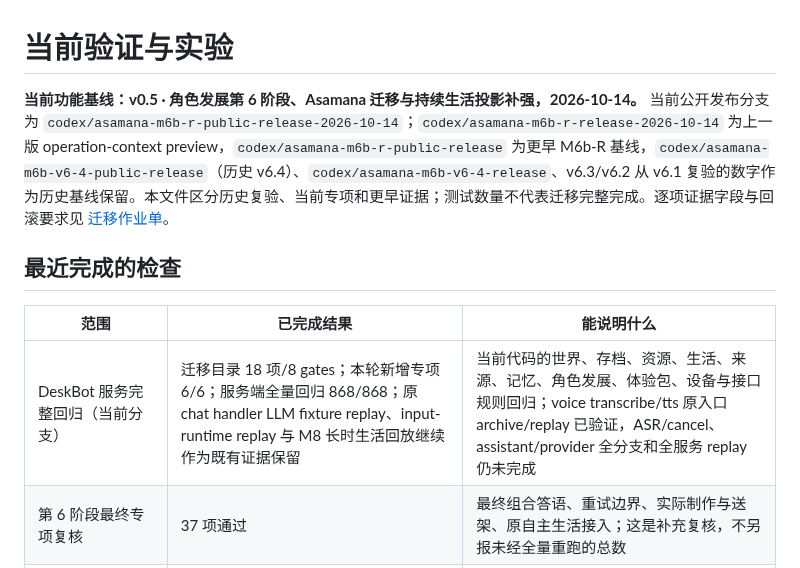
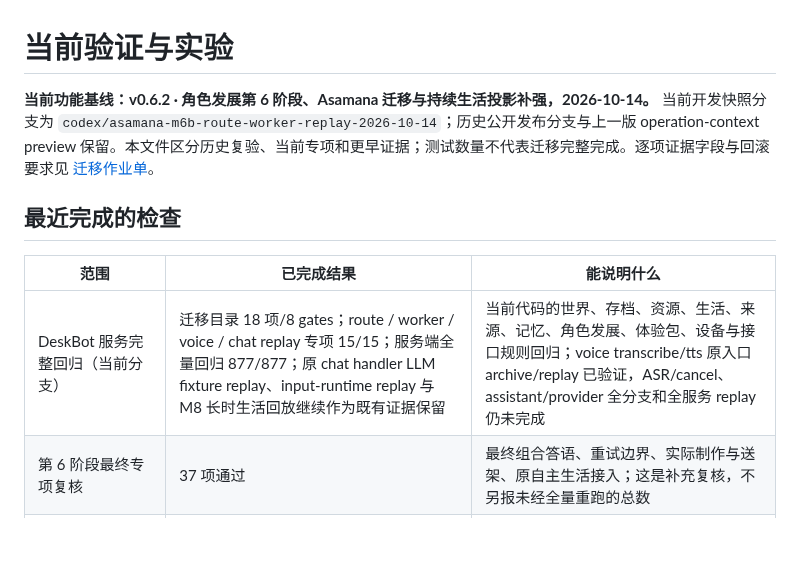
Before and after one commit to 404-NOT-FOUND-ERROR/DeskBot, a Markdown page: documentation/tests.md, the part around the change. GitHub-like rendering; blank space fills up the shorter version.

```diff
--- a/documentation/tests.md
+++ b/documentation/tests.md
@@ -1,12 +1,12 @@
 # 当前验证与实验
 
-**当前功能基线：v0.5 · 角色发展第 6 阶段、Asamana 迁移与持续生活投影补强，2026-10-14。** 当前公开发布分支为 `codex/asamana-m6b-r-public-release-2026-10-14`；`codex/asamana-m6b-r-release-2026-10-14` 为上一版 operation-context preview，`codex/asamana-m6b-r-public-release` 为更早 M6b-R 基线，`codex/asamana-m6b-v6-4-public-release`（历史 v6.4）、`codex/asamana-m6b-v6-4-release`、v6.3/v6.2 从 v6.1 复验的数字作为历史基线保留。本文件区分历史复验、当前专项和更早证据；测试数量不代表迁移完整完成。逐项证据字段与回滚要求见 [迁移作业单](asamana-migration-runbook-v1.md)。
+**当前功能基线：v0.6.2 · 角色发展第 6 阶段、Asamana 迁移与持续生活投影补强，2026-10-14。** 当前开发快照分支为 `codex/asamana-m6b-route-worker-replay-2026-10-14`；历史公开发布分支与上一版 operation-context preview 保留。本文件区分历史复验、当前专项和更早证据；测试数量不代表迁移完整完成。逐项证据字段与回滚要求见 [迁移作业单](asamana-migration-runbook-v1.md)。
 
 ## 最近完成的检查
 
 | 范围 | 已完成结果 | 能说明什么 |
 | --- | --- | --- |
-| DeskBot 服务完整回归（当前分支） | 迁移目录 18 项/8 gates；本轮新增专项 6/6；服务端全量回归 868/868；原 chat handler LLM fixture replay、input-runtime replay 与 M8 长时生活回放继续作为既有证据保留 | 当前代码的世界、存档、资源、生活、来源、记忆、角色发展、体验包、设备与接口规则回归；voice transcribe/tts 原入口 archive/replay 已验证，ASR/cancel、assistant/provider 全分支和全服务 replay 仍未完成 |
+| DeskBot 服务完整回归（当前分支） | 迁移目录 18 项/8 gates；route / worker / voice / chat replay 专项 15/15；服务端全量回归 877/877；原 chat handler LLM fixture replay、input-runtime replay 与 M8 长时生活回放继续作为既有证据保留 | 当前代码的世界、存档、资源、生活、来源、记忆、角色发展、体验包、设备与接口规则回归；voice transcribe/tts 原入口 archive/replay 已验证，ASR/cancel、assistant/provider 全分支和全服务 replay 仍未完成 |
 | 第 6 阶段最终专项复核 | 37 项通过 | 最终组合答语、重试边界、实际制作与送架、原自主生活接入；这是补充复核，不另报未经全量重跑的总数 |
 | 3D 客户端 | 44 套、301/301 通过（2026-10-14 本轮发布复验，`npm.cmd --prefix apps/jev-town-client test`） | 读模型、控制、样本、场景、组合几何、渲染失败回退和生活 feed 连续性；不替代浏览器像素检查 |
 | 前端类型与生产构建 | 本轮生产构建通过（含 typecheck/client/server） | 类型一致性和可构建性 |
```
Also changed, not shown: README.md (+4 -4 lines), documentation/asamana-m6b-route-worker-replay-release-2026-10-14.md (added, +25 -0 lines), documentation/evidence/M6b-C-chat-handler-replay-20261014.md (added, +53 -0 lines), documentation/images/asamana-m6b-route-worker-replay-2026-10-14/live-town-route-worker-replay.png (added), 4 other files.
